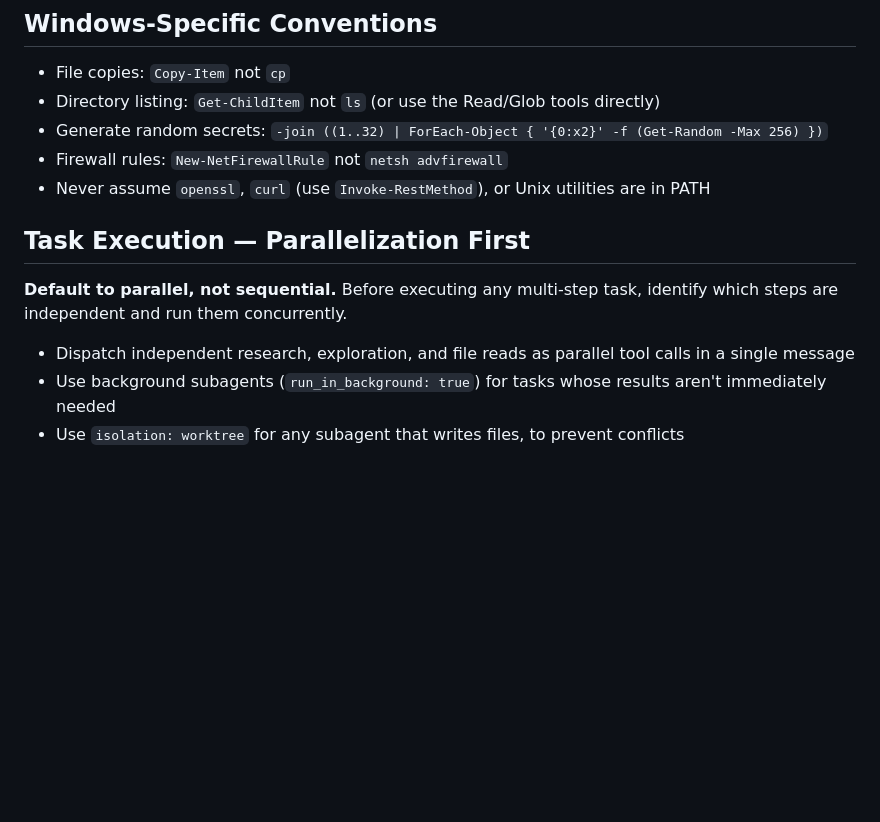
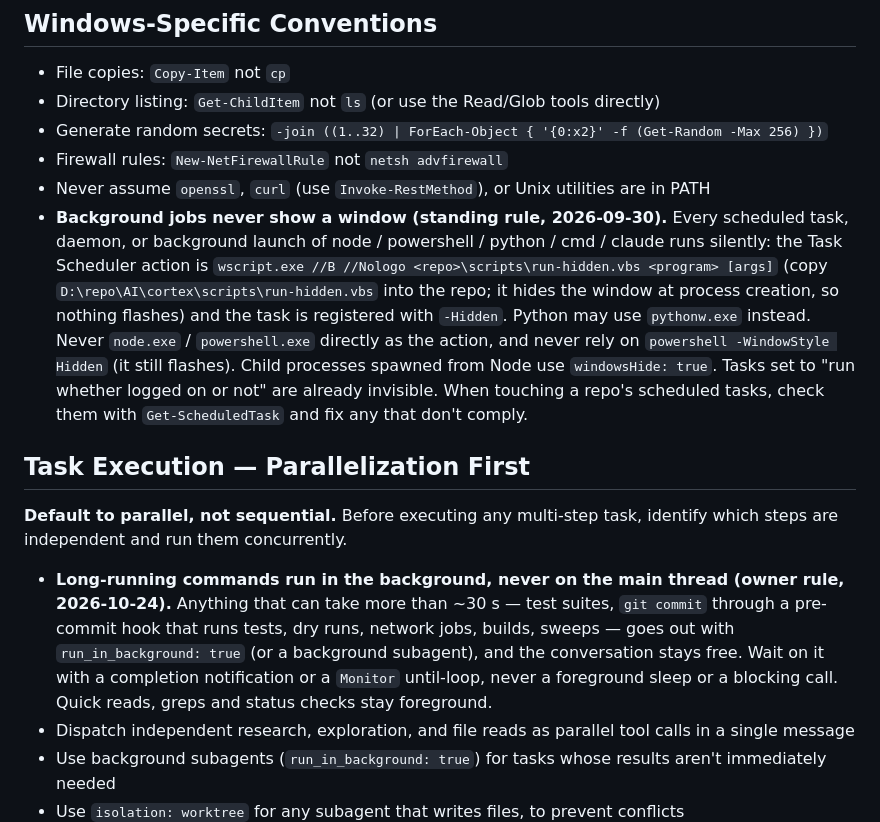
Before and after one commit to sibulus13/claudence, a Markdown page: CLAUDE.md, the part around the change. Drawn GitHub-style; blank space fills up the shorter version.

Commit message:
docs(claude): long-running commands run in the background (owner rule)
Co-Authored-By: Claude Opus 5.5 <noreply@anthropic.com>
Claude-Session: https://claude.ai/code/session_01GAepvjmjbqPSEidxzdsHny

```diff
--- a/CLAUDE.md
+++ b/CLAUDE.md
@@ -252,11 +252,21 @@ Stay on the critical path. Work that does **not** directly advance the current g
 - Generate random secrets: `-join ((1..32) | ForEach-Object { '{0:x2}' -f (Get-Random -Max 256) })`
 - Firewall rules: `New-NetFirewallRule` not `netsh advfirewall`
 - Never assume `openssl`, `curl` (use `Invoke-RestMethod`), or Unix utilities are in PATH
+- **Background jobs never show a window (standing rule, 2026-09-30).** Every scheduled task,
+  daemon, or background launch of node / powershell / python / cmd / claude runs silently:
+  the Task Scheduler action is `wscript.exe //B //Nologo <repo>\scripts\run-hidden.vbs <program> [args]`
+  (copy `D:\repo\AI\cortex\scripts\run-hidden.vbs` into the repo; it hides the window at process
+  creation, so nothing flashes) and the task is registered with `-Hidden`. Python may use
+  `pythonw.exe` instead. Never `node.exe` / `powershell.exe` directly as the action, and never rely
+  on `powershell -WindowStyle Hidden` (it still flashes). Child processes spawned from Node use
+  `windowsHide: true`. Tasks set to "run whether logged on or not" are already invisible. When
+  touching a repo's scheduled tasks, check them with `Get-ScheduledTask` and fix any that don't comply.
 
 ## Task Execution — Parallelization First
 
 **Default to parallel, not sequential.** Before executing any multi-step task, identify which steps are independent and run them concurrently.
 
+- **Long-running commands run in the background, never on the main thread (owner rule, 2026-10-24).** Anything that can take more than ~30 s — test suites, `git commit` through a pre-commit hook that runs tests, dry runs, network jobs, builds, sweeps — goes out with `run_in_background: true` (or a background subagent), and the conversation stays free. Wait on it with a completion notification or a `Monitor` until-loop, never a foreground sleep or a blocking call. Quick reads, greps and status checks stay foreground.
 - Dispatch independent research, exploration, and file reads as parallel tool calls in a single message
 - Use background subagents (`run_in_background: true`) for tasks whose results aren't immediately needed
 - Use `isolation: worktree` for any subagent that writes files, to prevent conflicts
```
